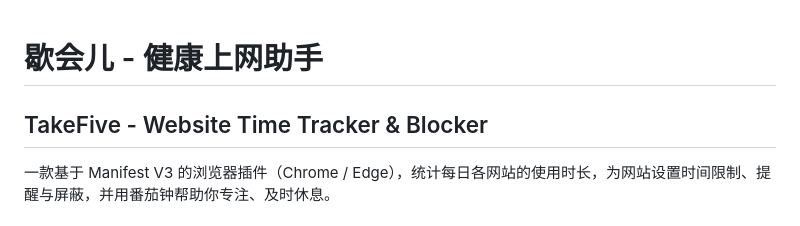
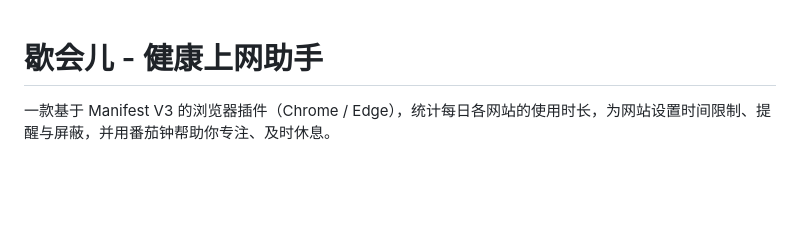
Before and after one commit to lumiaxth/TakeFive, a Markdown page: README.zh.md, the part around the change. GitHub-like rendering; blank space fills up the shorter version.

Commit message:
fix readme en/zh layout

```diff
--- a/README.zh.md
+++ b/README.zh.md
@@ -1,5 +1,4 @@
 # 歇会儿 - 健康上网助手
-## TakeFive - Website Time Tracker & Blocker
 
 一款基于 Manifest V3 的浏览器插件（Chrome / Edge），统计每日各网站的使用时长，为网站设置时间限制、提醒与屏蔽，并用番茄钟帮助你专注、及时休息。
 
```
Also changed, not shown: README.en.md (+1 -2 lines).
